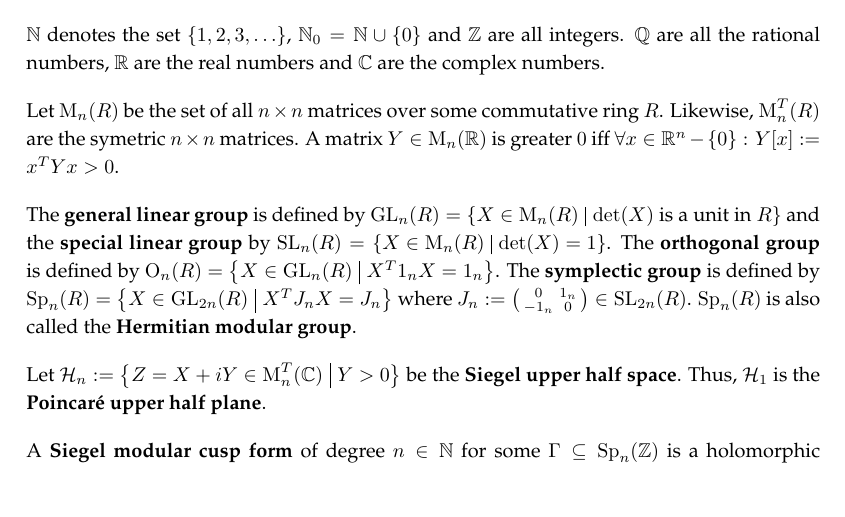
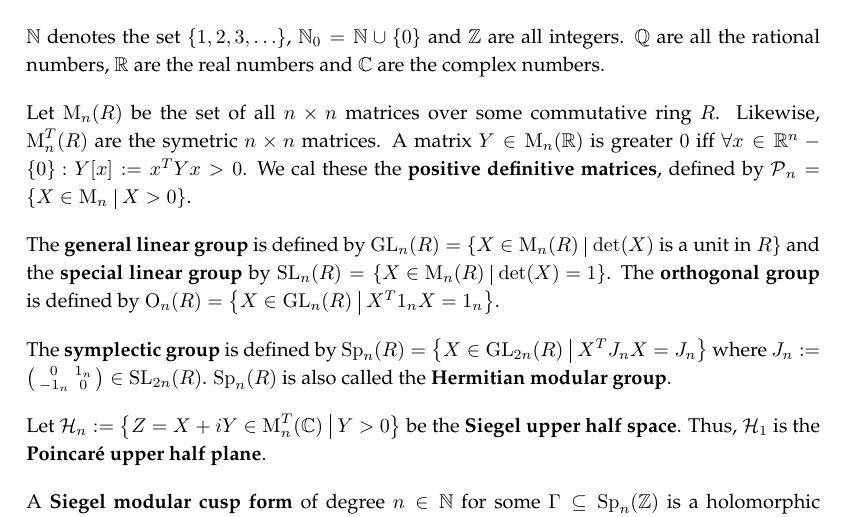
Before and after one commit to albertz/diplom-thesis-math, a LaTeX document (index.tex, which reads background.tex, texdefs.tex): part of page 4 of 9, cut so that both start at the same text, the shorter picture padded with empty space. Compiled offline with pdfLaTeX.

Commit message:
pos def matrix

```diff
--- a/background.tex
+++ b/background.tex
@@ -8,11 +8,12 @@ $\N$ denotes the set $\Set{1,2,3,\dots}$, $\N_0 = \N \cup \Set{0}$ and $\Z$ are
 
 Let $\M_n(R)$ be the set of all $n \times n$ matrices over some commutative ring $R$.
 Likewise, $\M_n^T(R)$ are the symetric $n \times n$ matrices.
-A matrix $Y \in \M_n(\R)$ is greater $0$ iff $\forall x \in \R^n - \Set{0} \colon Y[x] := x^T Y x > 0$.
+A matrix $Y \in \M_n(\R)$ is greater $0$ iff $\forall x \in \R^n - \Set{0} \colon Y[x] := x^T Y x > 0$. We cal these the \defword{positive definitive matrices}, defined by $\PM_n = \Set{X \in \M_n}{X > 0}$.
 
 The \defword{general linear group} is defined by $\GL_n(R) = \Set{X \in \M_n(R)}{\text{$\det(X)$ is a unit in $R$}}$
 and the \defword{special linear group} by $\SL_n(R) = \Set{X \in \M_n(R)}{\det(X) = 1}$. % Poor
 The \defword{orthogonal group} is defined by $\Orth_n(R) = \Set{X \in \GL_n(R)}{X^T 1_n X = 1_n}$. %Poor
+
 The \defword{symplectic group} is defined by $\Sp_n(R) = \Set{X \in \GL_{2n}(R)}{X^T J_n X = J_n}$ %Poor
 % Tippfehler in Poor: Dort sind es n*n Matrixen, es müssen aber 2n*2n Matrixen sein.
 where $J_n := \SmallMatrix{0}{1_n}{-1_n}{0} \in \SL_{2n}(R)$. % Poor
--- a/texdefs.tex
+++ b/texdefs.tex
@@ -36,7 +36,7 @@
 \newcommand{\B}{\mathbb{B}}
 \newcommand{\HalfPlane}{\mathbb{H}}
 \newcommand{\SiegelHalfPlane}{\mathcal{H}}
-\newcommand{\Power}{\mathcal{P}}
+\newcommand{\Power}{\wp}
 
 \newcommand{\mathtext}[1]{\textup{\textrm{#1}}}
 \newcommand{\tr}{\mathtext{tr}}
@@ -44,6 +44,7 @@
 % got some help here: http://tex.stackexchange.com/questions/13554/define-something-like-lim-but-for-another-name
 
 \newcommand{\M}{\operatorname{M}}
+\newcommand{\PM}{\operatorname{\mathcal{P}}}
 \newcommand{\GL}{\operatorname{GL}}
 \newcommand{\SL}{\operatorname{SL}}
 \newcommand{\Sp}{\operatorname{Sp}}
```
